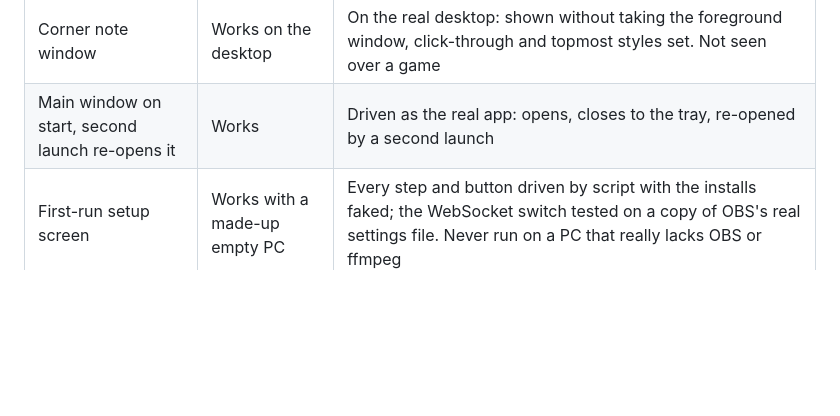
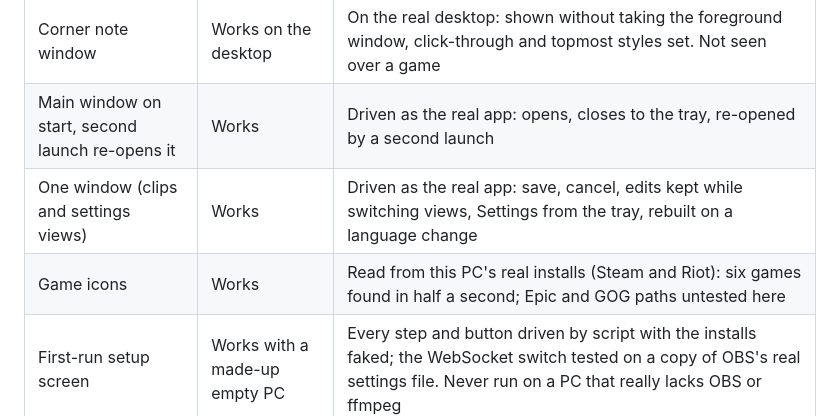
Before and after one commit to btk-q/Laqta, a Markdown page: docs/ARCHITECTURE.md, the part around the change. Drawn GitHub-style; blank space fills up the shorter version.

```diff
--- a/docs/ARCHITECTURE.md
+++ b/docs/ARCHITECTURE.md
@@ -222,6 +222,8 @@ Decisions made after the original plan are recorded in [docs/adr](adr/). The v2
 | Post to Discord | Unit-tested | Request built and checked against a stand-in; the window flow (confirm, too big, offline) driven by script; never uploaded to a real channel |
 | Corner note window | Works on the desktop | On the real desktop: shown without taking the foreground window, click-through and topmost styles set. Not seen over a game |
 | Main window on start, second launch re-opens it | Works | Driven as the real app: opens, closes to the tray, re-opened by a second launch |
+| One window (clips and settings views) | Works | Driven as the real app: save, cancel, edits kept while switching views, Settings from the tray, rebuilt on a language change |
+| Game icons | Works | Read from this PC's real installs (Steam and Riot): six games found in half a second; Epic and GOG paths untested here |
 | First-run setup screen | Works with a made-up empty PC | Every step and button driven by script with the installs faked; the WebSocket switch tested on a copy of OBS's real settings file. Never run on a PC that really lacks OBS or ffmpeg |
 | Pre-publish smoke test | Works | Run on the packaged app: 5 of 5 passes; it caught a genuinely broken build during development |
 | Update rollback | Works | For real, on a test copy: a deliberately broken build was undone after 45 s and the old version restarted; a good build was kept after about 12 s |
```
Also changed, not shown: CHANGELOG.md (+11 -0 lines), README.md (+4 -0 lines), docs/screenshots/main.png, docs/screenshots/settings.png (added), 8 other files.
